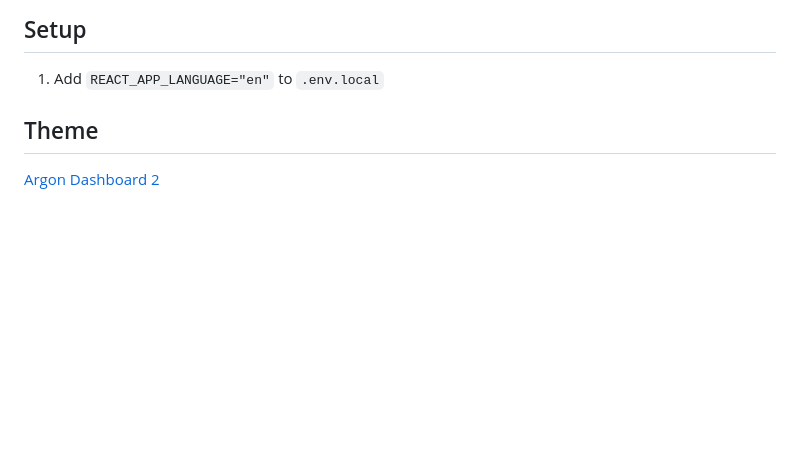
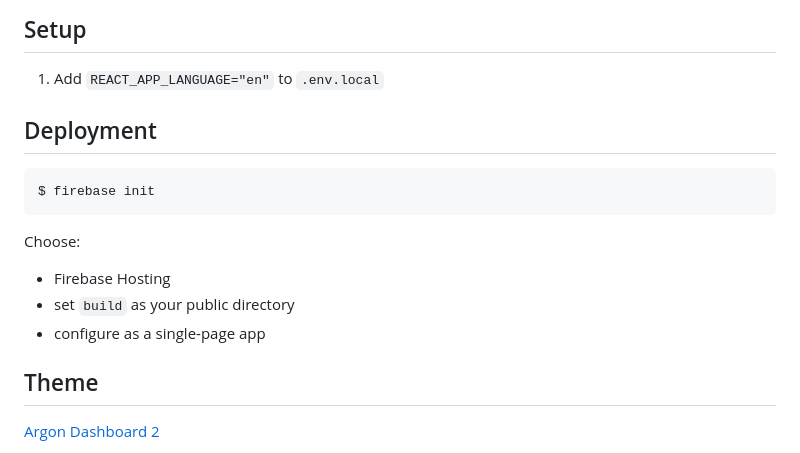
Before and after one commit to Cart-Scheduler/cart-scheduler, a Markdown page: README.md, the part around the change. Drawn GitHub-style; blank space fills up the shorter version.

Commit message:
readme: deployment

````diff
--- a/README.md
+++ b/README.md
@@ -3,6 +3,17 @@
 ## Setup
 
 1. Add `REACT_APP_LANGUAGE="en"` to `.env.local`
+
+## Deployment
+
+```bash
+$ firebase init
+```
+
+Choose:
+* Firebase Hosting
+* set `build` as your public directory
+* configure as a single-page app
 
 ## Theme
 
````
